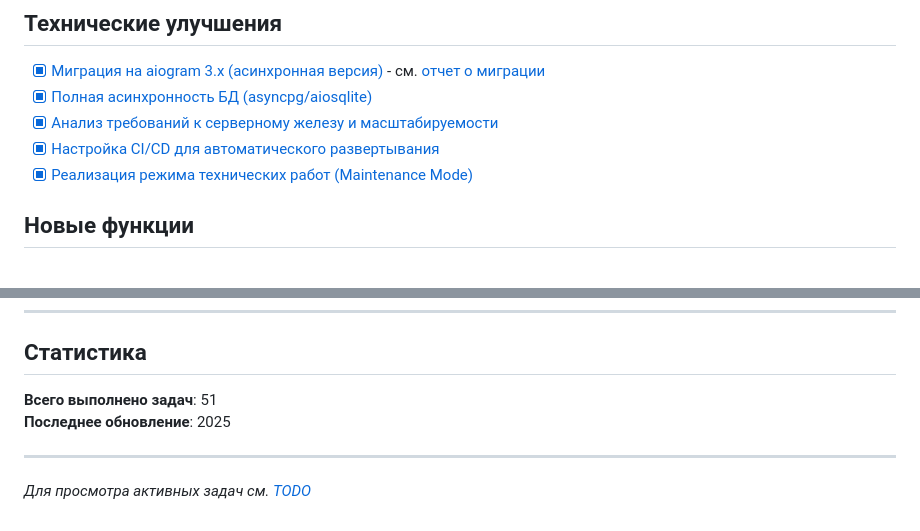
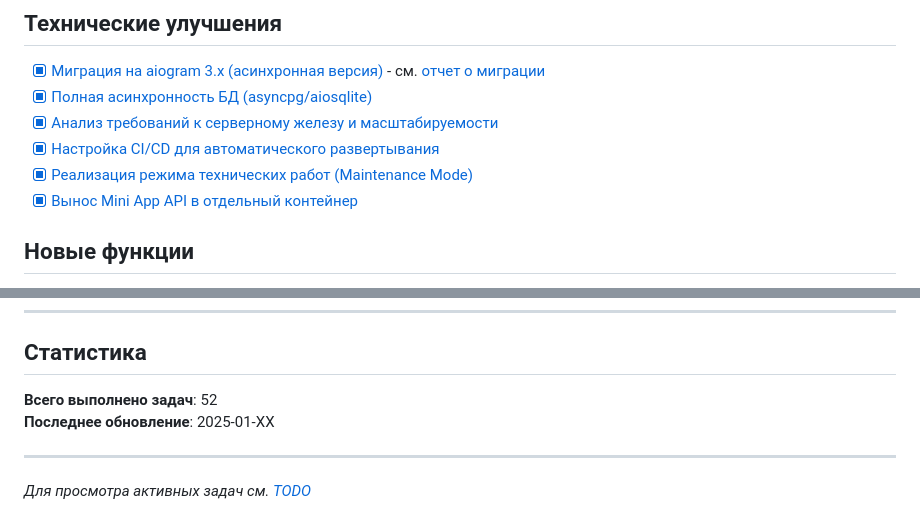
Before and after one commit to DanilKorotaev/ym-playlist-bot, a Markdown page: docs/completed.md, 2 parts joined by grey strips. GitHub-like rendering.

Commit message:
docs: обновлена документация - задача выноса API в отдельный контейнер выполнена
- Перемещена задача из pending в completed
- Обновлен todo.md - убрана задача из списка
- Обновлен completed.md - добавлена выполненная задача
- Обновлен счетчик выполненных задач (51 -> 52)

```diff
--- a/docs/completed.md
+++ b/docs/completed.md
@@ -74,6 +74,7 @@
 - [x] [Анализ требований к серверному железу и масштабируемости](research/server_requirements.md)
 - [x] [Настройка CI/CD для автоматического развертывания](instructions/cicd_setup.md)
 - [x] [Реализация режима технических работ (Maintenance Mode)](tasks/completed/task-tech-maintenance-mode.md)
+- [x] [Вынос Mini App API в отдельный контейнер](tasks/completed/task-tech-separate-api-container.md)
 
 ## Новые функции
 
@@ -109,8 +110,8 @@
 
 ## Статистика
 
-**Всего выполнено задач**: 51
-**Последнее обновление**: 2025
+**Всего выполнено задач**: 52
+**Последнее обновление**: 2025-01-XX
 
 ---
 
```
Also changed, not shown: docs/todo.md (+0 -2 lines), 2 other files.
